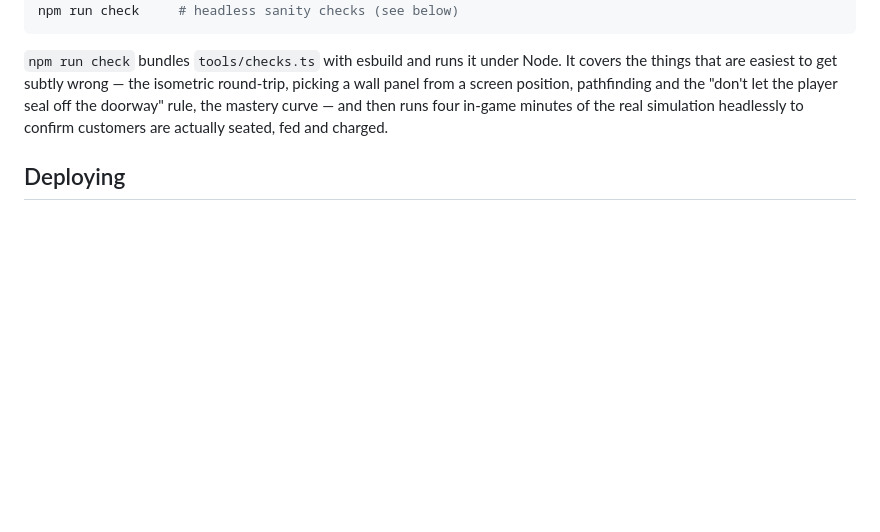
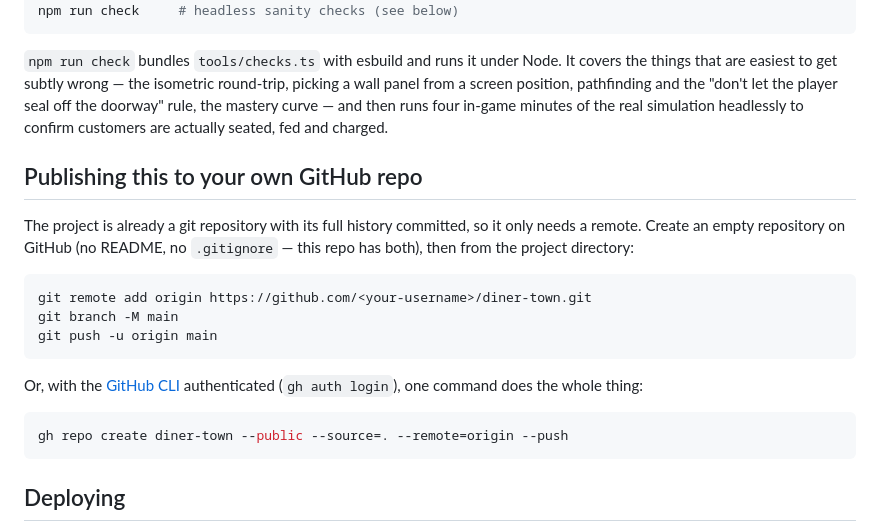
Before and after one commit to raymarkbunga1829/diner-town, a Markdown page: README.md, the part around the change. Rendered like a GitHub page; blank space fills up the shorter version.

Commit message:
Document publishing to a new GitHub repository

````diff
--- a/README.md
+++ b/README.md
@@ -58,6 +58,25 @@ round-trip, picking a wall panel from a screen position, pathfinding and the
 runs four in-game minutes of the real simulation headlessly to confirm customers
 are actually seated, fed and charged.
 
+## Publishing this to your own GitHub repo
+
+The project is already a git repository with its full history committed, so it
+only needs a remote. Create an empty repository on GitHub (no README, no
+`.gitignore` — this repo has both), then from the project directory:
+
+```bash
+git remote add origin https://github.com/<your-username>/diner-town.git
+git branch -M main
+git push -u origin main
+```
+
+Or, with the [GitHub CLI](https://cli.github.com) authenticated (`gh auth login`),
+one command does the whole thing:
+
+```bash
+gh repo create diner-town --public --source=. --remote=origin --push
+```
+
 ## Deploying
 
 The bundle in `dist/` is plain static files, so any static host works. A GitHub
````
